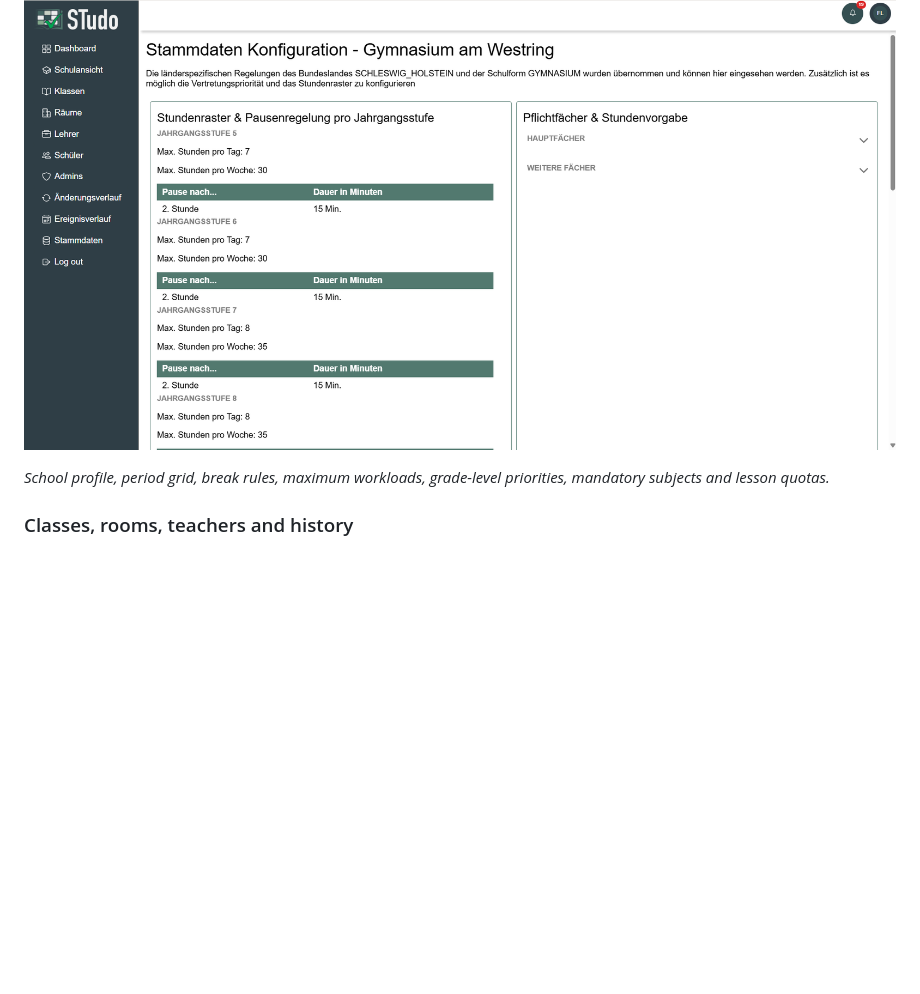
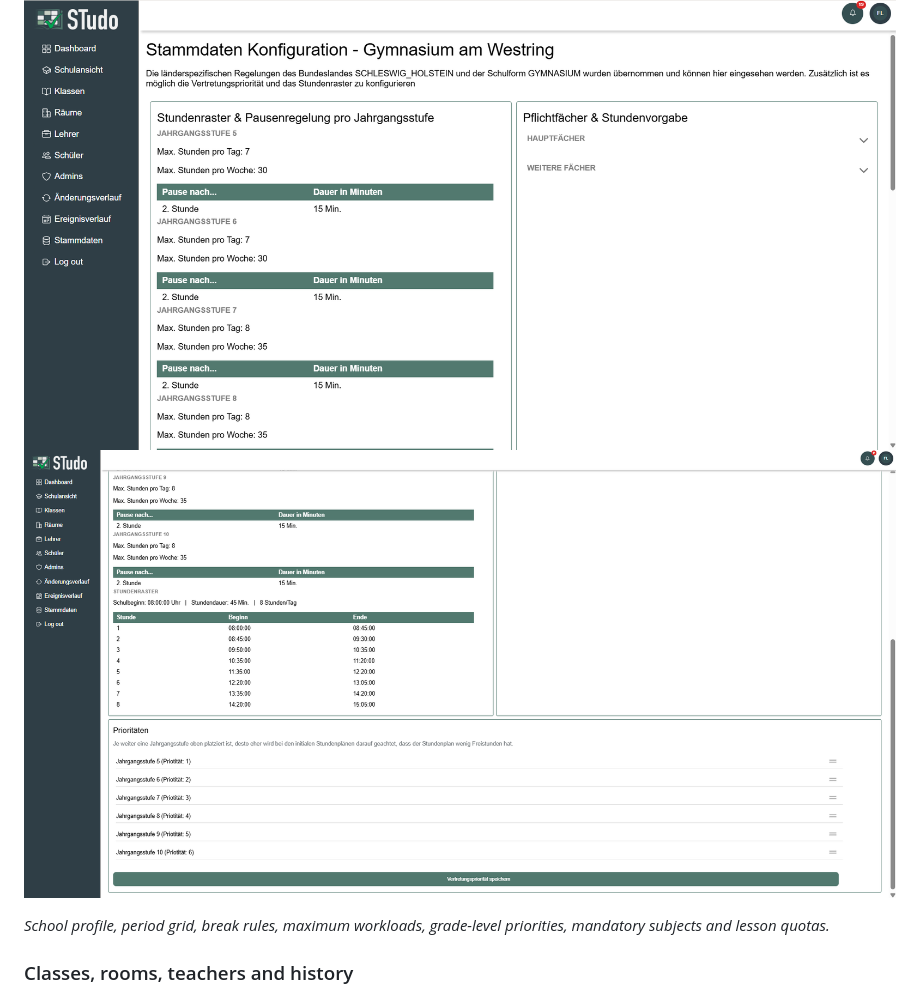
Before and after one commit to izabellarey/studo, a Markdown page: docs/screenshots.md, the part around the change. Drawn GitHub-style; pictures changed too: docs/assets/screenshots/web-master-data2.png (added); blank space fills up the shorter version.

Commit message:
more screenshots

```diff
--- a/docs/screenshots.md
+++ b/docs/screenshots.md
@@ -44,6 +44,8 @@ Planners work in the web client. It provides the dashboard, the management pages
 
 <p>
   <img src="assets/screenshots/web-master-data.png" alt="Master data configuration" width="100%" />
+  <img src="assets/screenshots/web-master-data2.png" alt="Master data configuration second screenshot" width="100%" />
+
 </p>
 
 *School profile, period grid, break rules, maximum workloads, grade-level priorities, mandatory subjects and lesson quotas.*
```
